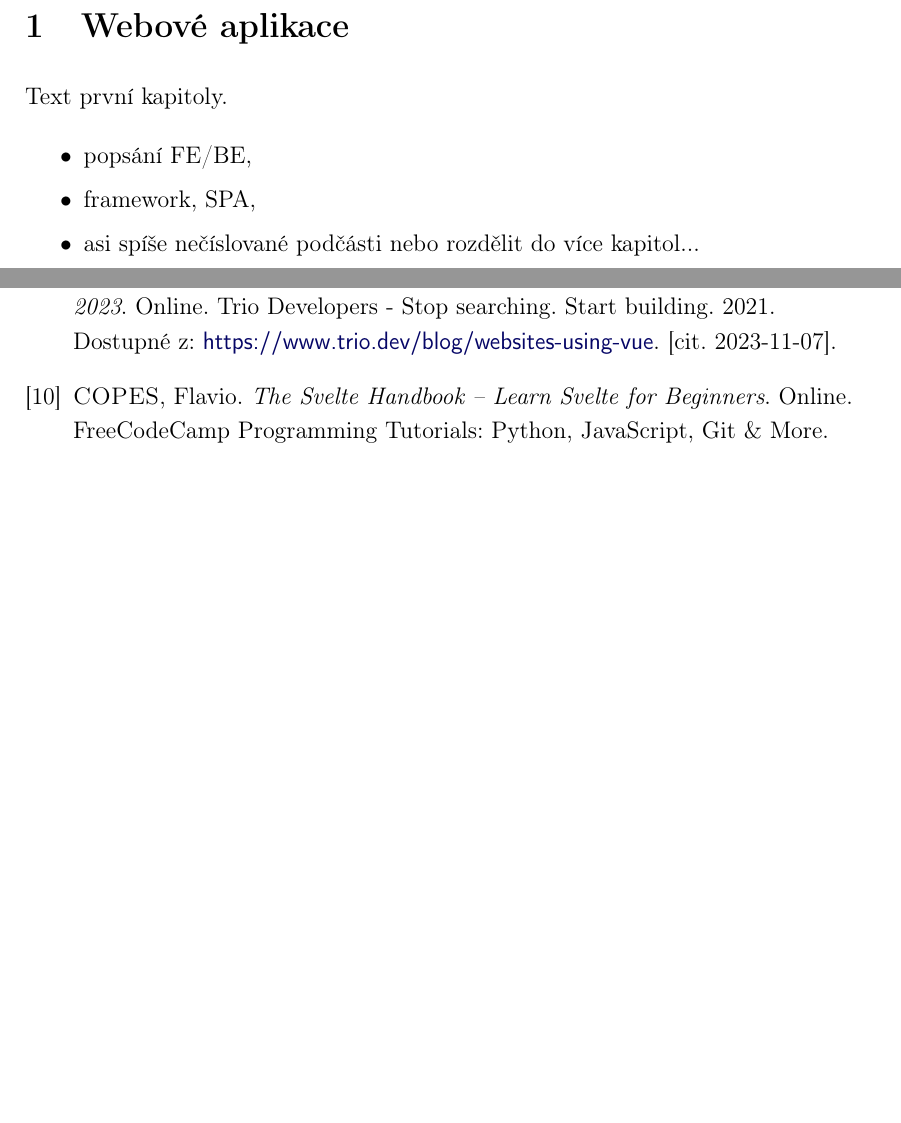
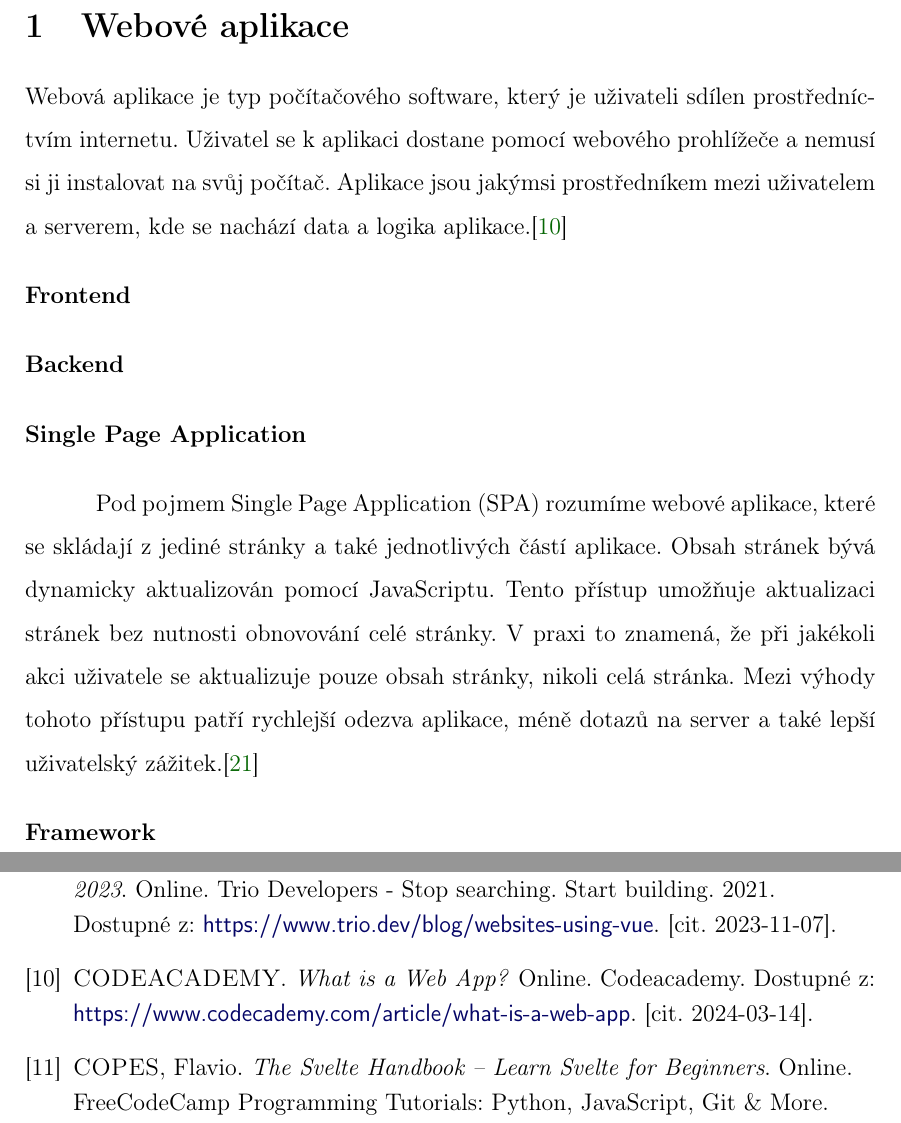
Before and after one commit to lukyncze/bachelor-thesis, a LaTeX thesis (thesis/sablona_ukazka.tex, which reads thesis/literatura.tex, thesis/webova_aplikace.tex): two parts of pages 11 and 91 of 100, joined at a grey line, cut so that both start at the same text, the shorter picture padded with empty space. Compiled offline with pdfLaTeX.

Commit message:
thesis: add web apps section

```diff
--- a/thesis/literatura.tex
+++ b/thesis/literatura.tex
@@ -30,6 +30,9 @@
 \bibitem{vuetriodev}
 \textsc{BREWSTER}, Cordenne. \emph{15 Examples of Global Websites Using Vue.js in 2023}. Online. Trio Developers - Stop searching. Start building. 2021. Dostupné z: \iadresa{https://www.trio.dev/blog/websites-using-vue}. [cit. 2023-11-07].
 
+\bibitem{codeacademywebapp}
+\textsc{CODEACADEMY}. \emph{What is a Web App?} Online. Codeacademy. Dostupné z: \iadresa{https://www.codecademy.com/article/what-is-a-web-app}. [cit. 2024-03-14].
+
 \bibitem{sveltehandbook}
 \textsc{COPES}, Flavio. \emph{The Svelte Handbook -- Learn Svelte for Beginners}. Online. FreeCodeCamp Programming Tutorials: Python, JavaScript, Git \& More. 2019. Dostupné z: \iadresa{https://www.freecodecamp.org/news/the-svelte-handbook/}. [cit. 2023-10-29].
 
--- a/thesis/webova_aplikace.tex
+++ b/thesis/webova_aplikace.tex
@@ -1,9 +1,33 @@
 \section{Webové aplikace}
 
-Text první kapitoly.
+Webová aplikace je typ počítačového software, který je uživateli sdílen prostředníctvím internetu.
+Uživatel se k aplikaci dostane pomocí webového prohlížeče a nemusí si ji instalovat na svůj počítač.
+Aplikace jsou jakýmsi prostředníkem mezi uživatelem a serverem, kde se nachází data a logika aplikace.\cite{codeacademywebapp}
 
-\begin{citemize}
-	\item popsání FE/BE,
-	\item framework, SPA,
-	\item asi spíše nečíslované podčásti nebo rozdělit do více kapitol...
-\end{citemize}
+\begin{flushleft}
+  \textbf{Frontend}
+\end{flushleft}
+
+% TODO
+
+\begin{flushleft}
+  \textbf{Backend}
+\end{flushleft}
+
+% TODO
+
+\begin{flushleft}
+  \textbf{Single Page Application}
+\end{flushleft}
+
+Pod pojmem Single Page Application (SPA) rozumíme webové aplikace, které se skládají z jediné stránky a také jednotlivých částí aplikace.
+Obsah stránek bývá dynamicky aktualizován pomocí JavaScriptu. Tento přístup umožňuje aktualizaci stránek bez nutnosti obnovování celé stránky.
+V praxi to znamená, že při jakékoli akci uživatele se aktualizuje pouze obsah stránky, nikoli celá stránka.
+Mezi výhody tohoto přístupu patří rychlejší odezva aplikace, méně dotazů na server a také lepší uživatelský zážitek.\cite{spausingangularjs}
+
+\begin{flushleft}
+  \textbf{Framework}
+\end{flushleft}
+
+% TODO
+% https://www.codecademy.com/resources/blog/what-is-a-framework/
```
Also changed, not shown: thesis/sablona_ukazka.pdf, thesis/literatura.tex (4 more changed lines), 7 other files.
